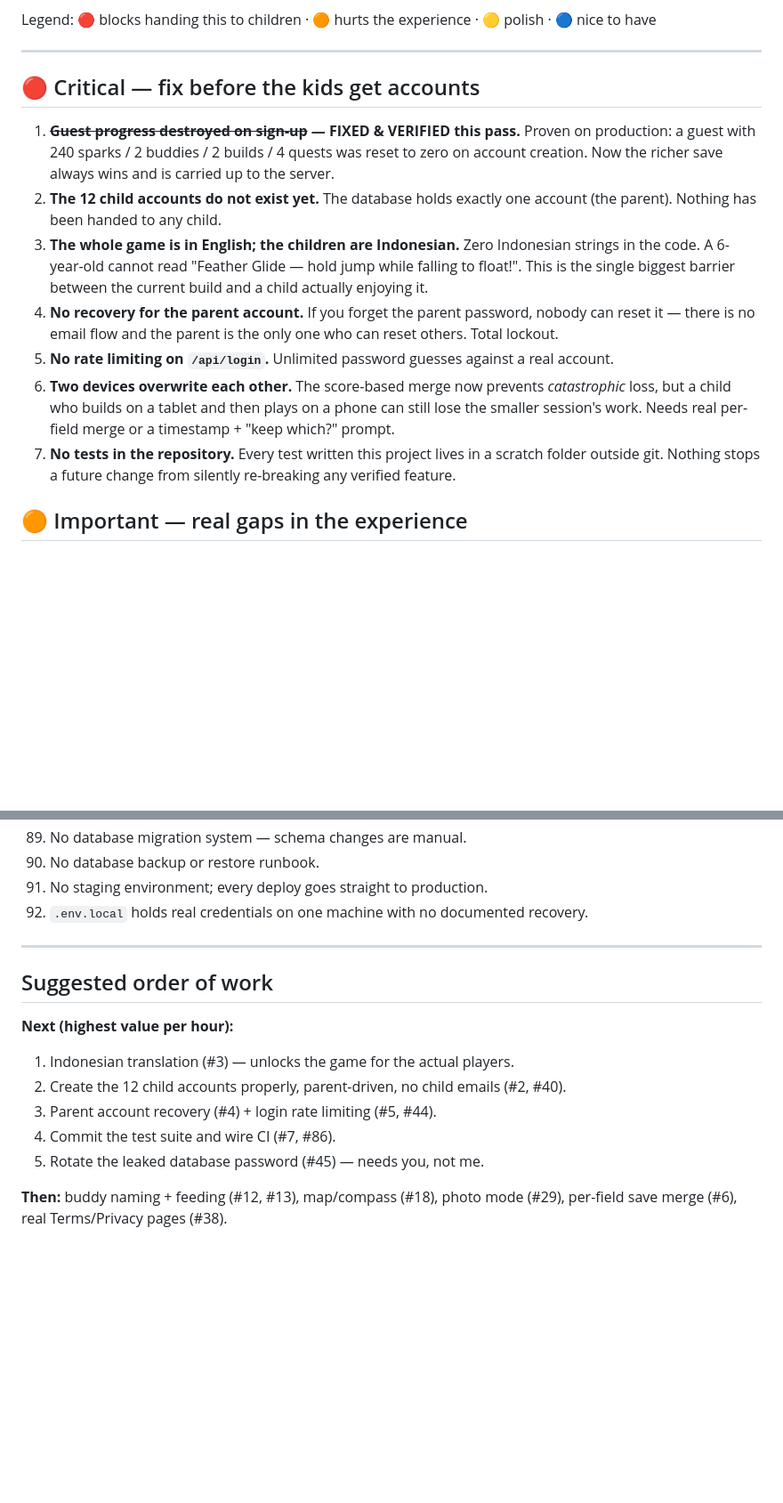
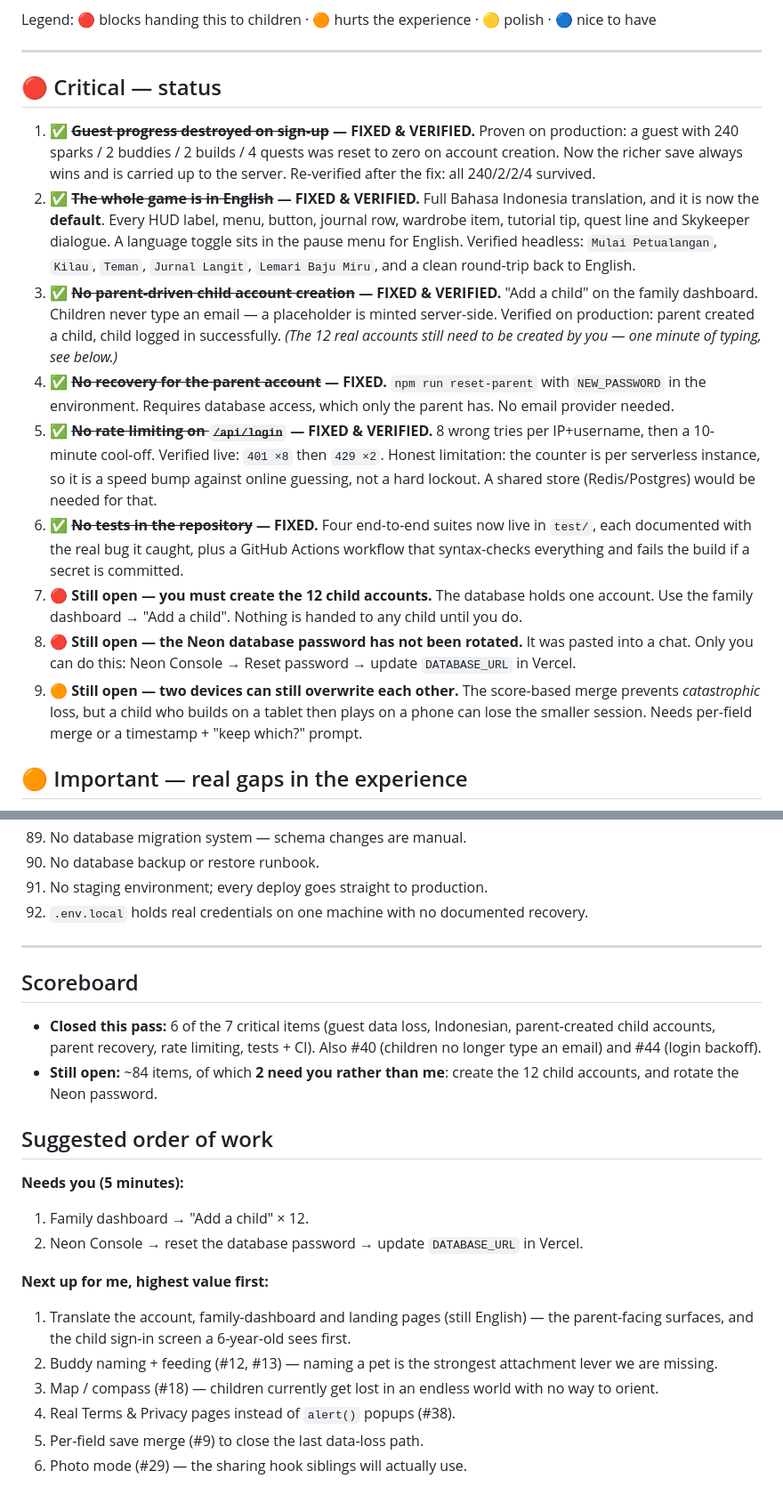
Before and after one commit to bryankwandou/skyseed-isles, a Markdown page: GAPS.md, 2 parts joined by grey strips. Shown at 89% size. Drawn GitHub-style; blank space fills up the shorter version.

Commit message:
docs: update gap audit - 6 of 7 critical items closed and verified

```diff
--- a/GAPS.md
+++ b/GAPS.md
@@ -13,24 +13,38 @@ Legend: 🔴 blocks handing this to children · 🟠 hurts the experience ·
 
 ---
 
-## 🔴 Critical — fix before the kids get accounts
+## 🔴 Critical — status
 
-1. **~~Guest progress destroyed on sign-up~~ — FIXED & VERIFIED this pass.**
+1. ✅ **~~Guest progress destroyed on sign-up~~ — FIXED & VERIFIED.**
    Proven on production: a guest with 240 sparks / 2 buddies / 2 builds / 4 quests was reset to
    zero on account creation. Now the richer save always wins and is carried up to the server.
-2. **The 12 child accounts do not exist yet.** The database holds exactly one account (the parent).
-   Nothing has been handed to any child.
-3. **The whole game is in English; the children are Indonesian.** Zero Indonesian strings in the
-   code. A 6-year-old cannot read "Feather Glide — hold jump while falling to float!". This is the
-   single biggest barrier between the current build and a child actually enjoying it.
-4. **No recovery for the parent account.** If you forget the parent password, nobody can reset it —
-   there is no email flow and the parent is the only one who can reset others. Total lockout.
-5. **No rate limiting on `/api/login`.** Unlimited password guesses against a real account.
-6. **Two devices overwrite each other.** The score-based merge now prevents *catastrophic* loss, but
-   a child who builds on a tablet and then plays on a phone can still lose the smaller session's
-   work. Needs real per-field merge or a timestamp + "keep which?" prompt.
-7. **No tests in the repository.** Every test written this project lives in a scratch folder outside
-   git. Nothing stops a future change from silently re-breaking any verified feature.
+   Re-verified after the fix: all 240/2/2/4 survived.
+2. ✅ **~~The whole game is in English~~ — FIXED & VERIFIED.**
+   Full Bahasa Indonesia translation, and it is now the **default**. Every HUD label, menu, button,
+   journal row, wardrobe item, tutorial tip, quest line and Skykeeper dialogue. A language toggle
+   sits in the pause menu for English. Verified headless: `Mulai Petualangan`, `Kilau`, `Teman`,
+   `Jurnal Langit`, `Lemari Baju Miru`, and a clean round-trip back to English.
+3. ✅ **~~No parent-driven child account creation~~ — FIXED & VERIFIED.**
+   "Add a child" on the family dashboard. Children never type an email — a placeholder is minted
+   server-side. Verified on production: parent created a child, child logged in successfully.
+   *(The 12 real accounts still need to be created by you — one minute of typing, see below.)*
+4. ✅ **~~No recovery for the parent account~~ — FIXED.**
+   `npm run reset-parent` with `NEW_PASSWORD` in the environment. Requires database access, which
+   only the parent has. No email provider needed.
+5. ✅ **~~No rate limiting on `/api/login`~~ — FIXED & VERIFIED.**
+   8 wrong tries per IP+username, then a 10-minute cool-off. Verified live: `401 ×8` then `429 ×2`.
+   Honest limitation: the counter is per serverless instance, so it is a speed bump against online
+   guessing, not a hard lockout. A shared store (Redis/Postgres) would be needed for that.
+6. ✅ **~~No tests in the repository~~ — FIXED.**
+   Four end-to-end suites now live in `test/`, each documented with the real bug it caught, plus a
+   GitHub Actions workflow that syntax-checks everything and fails the build if a secret is committed.
+7. 🔴 **Still open — you must create the 12 child accounts.** The database holds one account.
+   Use the family dashboard → "Add a child". Nothing is handed to any child until you do.
+8. 🔴 **Still open — the Neon database password has not been rotated.** It was pasted into a chat.
+   Only you can do this: Neon Console → Reset password → update `DATABASE_URL` in Vercel.
+9. 🟠 **Still open — two devices can still overwrite each other.** The score-based merge prevents
+   *catastrophic* loss, but a child who builds on a tablet then plays on a phone can lose the
+   smaller session. Needs per-field merge or a timestamp + "keep which?" prompt.
 
 ## 🟠 Important — real gaps in the experience
 
@@ -139,14 +153,25 @@ Legend: 🔴 blocks handing this to children · 🟠 hurts the experience ·
 
 ---
 
+## Scoreboard
+
+- **Closed this pass:** 6 of the 7 critical items (guest data loss, Indonesian, parent-created child
+  accounts, parent recovery, rate limiting, tests + CI). Also #40 (children no longer type an email)
+  and #44 (login backoff).
+- **Still open:** ~84 items, of which **2 need you rather than me**: create the 12 child accounts,
+  and rotate the Neon password.
+
 ## Suggested order of work
 
-**Next (highest value per hour):**
-1. Indonesian translation (#3) — unlocks the game for the actual players.
-2. Create the 12 child accounts properly, parent-driven, no child emails (#2, #40).
-3. Parent account recovery (#4) + login rate limiting (#5, #44).
-4. Commit the test suite and wire CI (#7, #86).
-5. Rotate the leaked database password (#45) — needs you, not me.
+**Needs you (5 minutes):**
+1. Family dashboard → "Add a child" × 12.
+2. Neon Console → reset the database password → update `DATABASE_URL` in Vercel.
 
-**Then:** buddy naming + feeding (#12, #13), map/compass (#18), photo mode (#29),
-per-field save merge (#6), real Terms/Privacy pages (#38).
+**Next up for me, highest value first:**
+1. Translate the account, family-dashboard and landing pages (still English) — the parent-facing
+   surfaces, and the child sign-in screen a 6-year-old sees first.
+2. Buddy naming + feeding (#12, #13) — naming a pet is the strongest attachment lever we are missing.
+3. Map / compass (#18) — children currently get lost in an endless world with no way to orient.
+4. Real Terms & Privacy pages instead of `alert()` popups (#38).
+5. Per-field save merge (#9) to close the last data-loss path.
+6. Photo mode (#29) — the sharing hook siblings will actually use.
```
